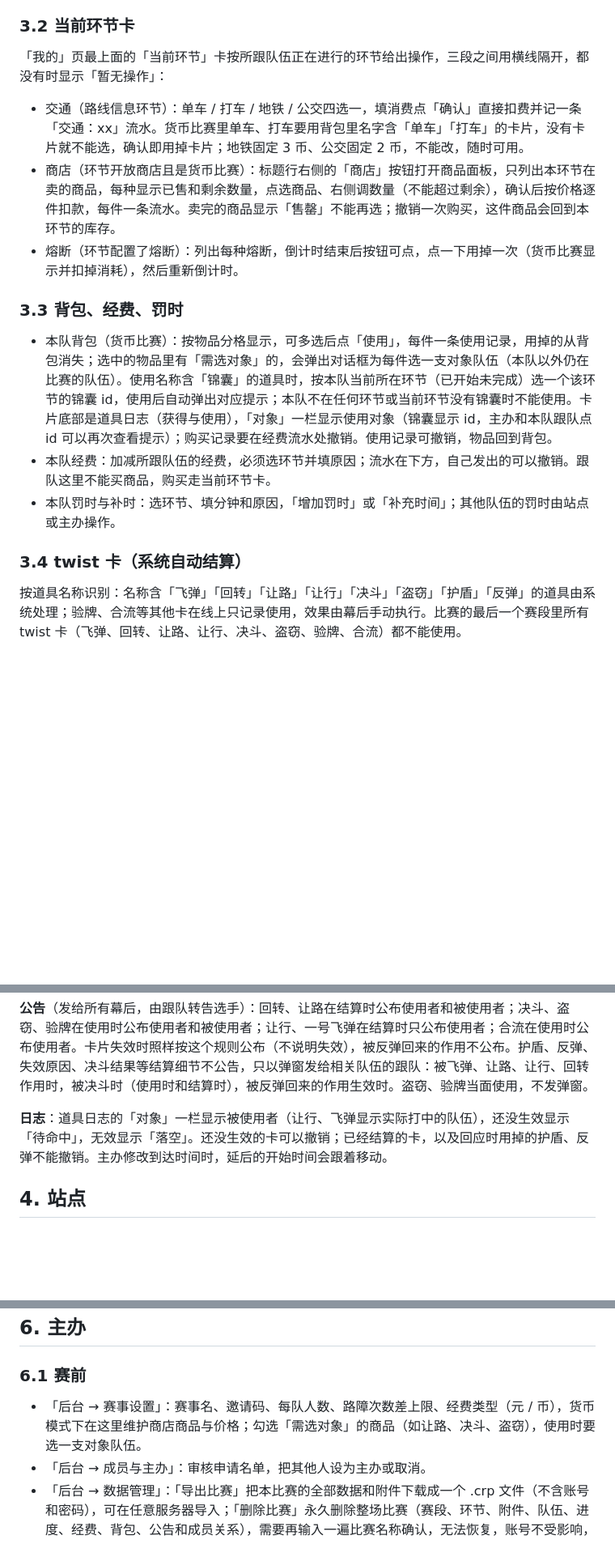
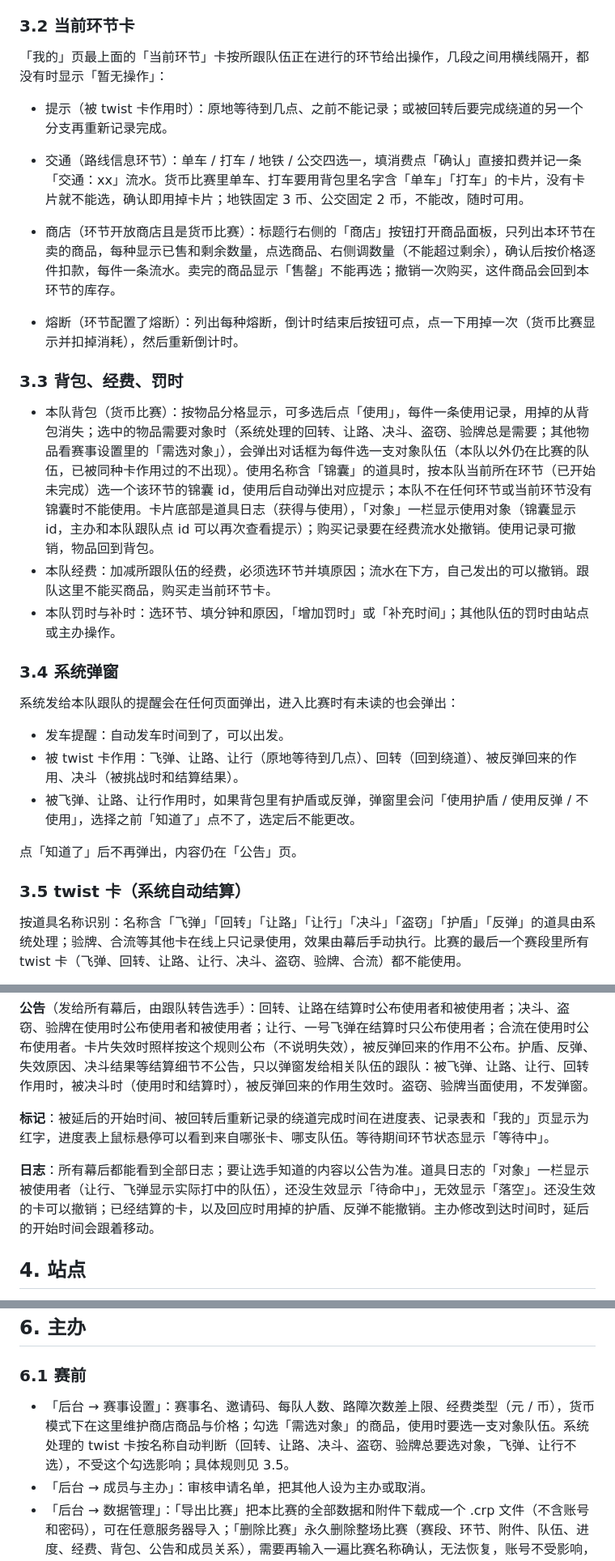
Before and after one commit to yituoren/crp, a Markdown page: docs/user-manual.md, 3 parts joined by grey strips. Shown at 81% size. GitHub-like rendering; blank space fills up the shorter version.

Commit message:
User manual: system pop-ups section, twist markers and FAQ, shield/reflect permission, current leg card hints, item log kinds, colour legend of the progress table, target rules for twist cards
Co-Authored-By: Claude Opus 5.5 <noreply@anthropic.com>

```diff
--- a/docs/user-manual.md
+++ b/docs/user-manual.md
@@ -71,7 +72,9 @@
 
 ### 3.2 当前环节卡
 
-「我的」页最上面的「当前环节」卡按所跟队伍正在进行的环节给出操作，三段之间用横线隔开，都没有时显示「暂无操作」：
+「我的」页最上面的「当前环节」卡按所跟队伍正在进行的环节给出操作，几段之间用横线隔开，都没有时显示「暂无操作」：
+
+- 提示（被 twist 卡作用时）：原地等待到几点、之前不能记录；或被回转后要完成绕道的另一个分支再重新记录完成。
 
 - 交通（路线信息环节）：单车 / 打车 / 地铁 / 公交四选一，填消费点「确认」直接扣费并记一条「交通：xx」流水。货币比赛里单车、打车要用背包里名字含「单车」「打车」的卡片，没有卡片就不能选，确认即用掉卡片；地铁固定 3 币、公交固定 2 币，不能改，随时可用。
 - 商店（环节开放商店且是货币比赛）：标题行右侧的「商店」按钮打开商品面板，只列出本环节在卖的商品，每种显示已售和剩余数量，点选商品、右侧调数量（不能超过剩余），确认后按价格逐件扣款，每件一条流水。卖完的商品显示「售罄」不能再选；撤销一次购买，这件商品会回到本环节的库存。
@@ -79,11 +82,21 @@
 
 ### 3.3 背包、经费、罚时
 
-- 本队背包（货币比赛）：按物品分格显示，可多选后点「使用」，每件一条使用记录，用掉的从背包消失；选中的物品里有「需选对象」的，会弹出对话框为每件选一支对象队伍（本队以外仍在比赛的队伍）。使用名称含「锦囊」的道具时，按本队当前所在环节（已开始未完成）选一个该环节的锦囊 id，使用后自动弹出对应提示；本队不在任何环节或当前环节没有锦囊时不能使用。卡片底部是道具日志（获得与使用），「对象」一栏显示使用对象（锦囊显示 id，主办和本队跟队点 id 可以再次查看提示）；购买记录要在经费流水处撤销。使用记录可撤销，物品回到背包。
+- 本队背包（货币比赛）：按物品分格显示，可多选后点「使用」，每件一条使用记录，用掉的从背包消失；选中的物品需要对象时（系统处理的回转、让路、决斗、盗窃、验牌总是需要；其他物品看赛事设置里的「需选对象」），会弹出对话框为每件选一支对象队伍（本队以外仍在比赛的队伍，已被同种卡作用过的不出现）。使用名称含「锦囊」的道具时，按本队当前所在环节（已开始未完成）选一个该环节的锦囊 id，使用后自动弹出对应提示；本队不在任何环节或当前环节没有锦囊时不能使用。卡片底部是道具日志（获得与使用），「对象」一栏显示使用对象（锦囊显示 id，主办和本队跟队点 id 可以再次查看提示）；购买记录要在经费流水处撤销。使用记录可撤销，物品回到背包。
 - 本队经费：加减所跟队伍的经费，必须选环节并填原因；流水在下方，自己发出的可以撤销。跟队这里不能买商品，购买走当前环节卡。
 - 本队罚时与补时：选环节、填分钟和原因，「增加罚时」或「补充时间」；其他队伍的罚时由站点或主办操作。
 
-### 3.4 twist 卡（系统自动结算）
+### 3.4 系统弹窗
+
+系统发给本队跟队的提醒会在任何页面弹出，进入比赛时有未读的也会弹出：
+
+- 发车提醒：自动发车时间到了，可以出发。
+- 被 twist 卡作用：飞弹、让路、让行（原地等待到几点）、回转（回到绕道）、被反弹回来的作用、决斗（被挑战时和结算结果）。
+- 被飞弹、让路、让行作用时，如果背包里有护盾或反弹，弹窗里会问「使用护盾 / 使用反弹 / 不使用」，选择之前「知道了」点不了，选定后不能更改。
+
+点「知道了」后不再弹出，内容仍在「公告」页。
+
+### 3.5 twist 卡（系统自动结算）
 
 按道具名称识别：名称含「飞弹」「回转」「让路」「让行」「决斗」「盗窃」「护盾」「反弹」的道具由系统处理；验牌、合流等其他卡在线上只记录使用，效果由幕后手动执行。比赛的最后一个赛段里所有 twist 卡（飞弹、回转、让路、让行、决斗、盗窃、验牌、合流）都不能使用。
 
@@ -106,7 +119,9 @@
 
 **公告**（发给所有幕后，由跟队转告选手）：回转、让路在结算时公布使用者和被使用者；决斗、盗窃、验牌在使用时公布使用者和被使用者；让行、一号飞弹在结算时只公布使用者；合流在使用时公布使用者。卡片失效时照样按这个规则公布（不说明失效），被反弹回来的作用不公布。护盾、反弹、失效原因、决斗结果等结算细节不公告，只以弹窗发给相关队伍的跟队：被飞弹、让路、让行、回转作用时，被决斗时（使用时和结算时），被反弹回来的作用生效时。盗窃、验牌当面使用，不发弹窗。
 
-**日志**：道具日志的「对象」一栏显示被使用者（让行、飞弹显示实际打中的队伍），还没生效显示「待命中」，无效显示「落空」。还没生效的卡可以撤销；已经结算的卡，以及回应时用掉的护盾、反弹不能撤销。主办修改到达时间时，延后的开始时间会跟着移动。
+**标记**：被延后的开始时间、被回转后重新记录的绕道完成时间在进度表、记录表和「我的」页显示为红字，进度表上鼠标悬停可以看到来自哪张卡、哪支队伍。等待期间环节状态显示「等待中」。
+
+**日志**：所有幕后都能看到全部日志；要让选手知道的内容以公告为准。道具日志的「对象」一栏显示被使用者（让行、飞弹显示实际打中的队伍），还没生效显示「待命中」，无效显示「落空」。还没生效的卡可以撤销；已经结算的卡，以及回应时用掉的护盾、反弹不能撤销。主办修改到达时间时，延后的开始时间会跟着移动。
 
 ## 4. 站点
 
@@ -122,7 +137,7 @@
 
 ### 6.1 赛前
 
-- 「后台 → 赛事设置」：赛事名、邀请码、每队人数、路障次数差上限、经费类型（元 / 币），货币模式下在这里维护商店商品与价格；勾选「需选对象」的商品（如让路、决斗、盗窃），使用时要选一支对象队伍。
+- 「后台 → 赛事设置」：赛事名、邀请码、每队人数、路障次数差上限、经费类型（元 / 币），货币模式下在这里维护商店商品与价格；勾选「需选对象」的商品，使用时要选一支对象队伍。系统处理的 twist 卡按名称自动判断（回转、让路、决斗、盗窃、验牌总要选对象，飞弹、让行不选），不受这个勾选影响；具体规则见 3.5。
 - 「后台 → 成员与主办」：审核申请名单，把其他人设为主办或取消。
 - 「后台 → 数据管理」：「导出比赛」把本比赛的全部数据和附件下载成一个 .crp 文件（不含账号和密码），可在任意服务器导入；「删除比赛」永久删除整场比赛（赛段、环节、附件、队伍、进度、经费、背包、公告和成员关系），需要再输入一遍比赛名称确认，无法恢复，账号不受影响，删除时正在比赛内的人会自动回到主页。管理员在这里还能看到本比赛的操作日志。
 - 「队伍」：新增队伍、填成员，可选填简称。编号按顺序自动生成（01、02…），拖动卡片换序会自动重排；各处按「编号 成员1&成员2」显示，填了简称则显示「编号 简称」，只有「进度」页的进度结算表始终显示全名。队伍卡片标题下方的小字是成员全名。删除队伍会连同它的所有记录一起删除。
```
Also changed, not shown: other parts of docs/user-manual.md (+8 -4 lines).
